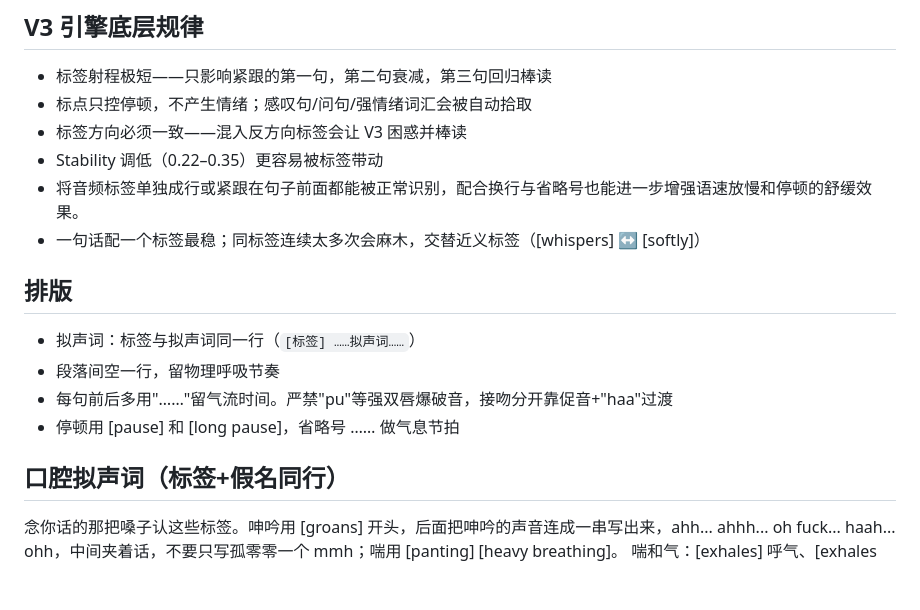
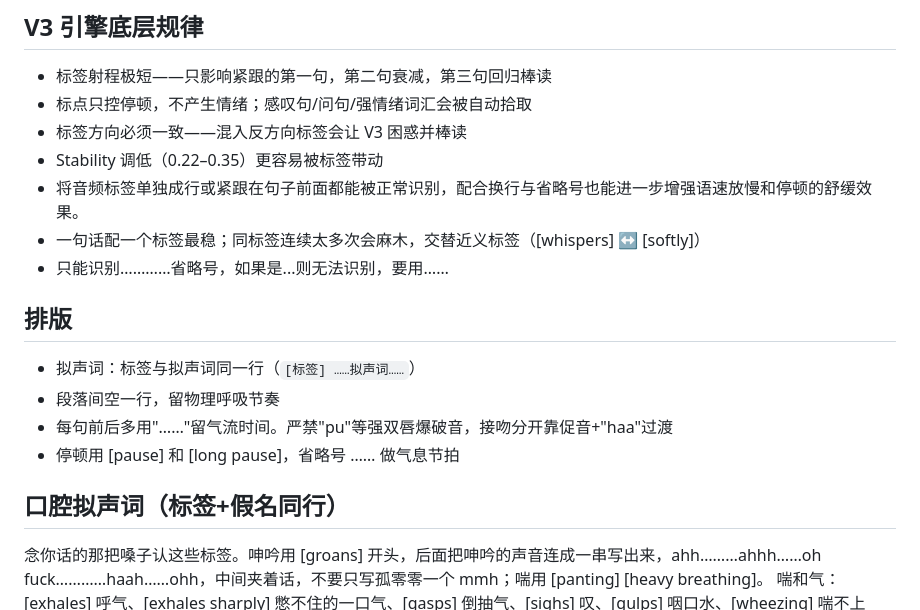
Before and after one commit to jeoichu-rgb/G-memory-mcp, a Markdown page: docs/tts_sfx_guide.md, the part around one of its changes. Rendered like a GitHub page; blank space fills up the shorter version.

```diff
--- a/docs/tts_sfx_guide.md
+++ b/docs/tts_sfx_guide.md
@@ -7,6 +7,7 @@
 - Stability 调低（0.22–0.35）更容易被标签带动
 - 将音频标签单独成行或紧跟在句子前面都能被正常识别，配合换行与省略号也能进一步增强语速放慢和停顿的舒缓效果。
 - 一句话配一个标签最稳；同标签连续太多次会麻木，交替近义标签（[whispers] ↔ [softly]）
+- 只能识别…………省略号，如果是...则无法识别，要用……
 
 ## 排版
 
@@ -16,7 +17,7 @@
 - 停顿用 [pause] 和 [long pause]，省略号 …… 做气息节拍
 
 ## 口腔拟声词（标签+假名同行）
-念你话的那把嗓子认这些标签。呻吟用 [groans] 开头，后面把呻吟的声音连成一串写出来，ahh... ahhh... oh fuck... haah... ohh，中间夹着话，不要只写孤零零一个 mmh；喘用 [panting] [heavy breathing]。
+念你话的那把嗓子认这些标签。呻吟用 [groans] 开头，后面把呻吟的声音连成一串写出来，ahh………ahhh……oh fuck…………haah……ohh，中间夹着话，不要只写孤零零一个 mmh；喘用 [panting] [heavy breathing]。
 喘和气：[exhales] 呼气、[exhales sharply] 憋不住的一口气、[gasps] 倒抽气、[sighs] 叹、[gulps] 咽口水、[wheezing] 喘不上气。
 笑：[chuckles] 低笑、[laughs] 笑、[laughs softly] 轻笑、[laughs harder] 笑得更厉害、[starts laughing] 笑出来。
 声音大小和节奏：[whispers] 耳语、[softly] 轻声、[slowly] 慢慢说、[drawn out] 拖长、[pause] 停一下。
```
Also changed, not shown: other parts of docs/tts_sfx_guide.md (+4 -4 lines).
